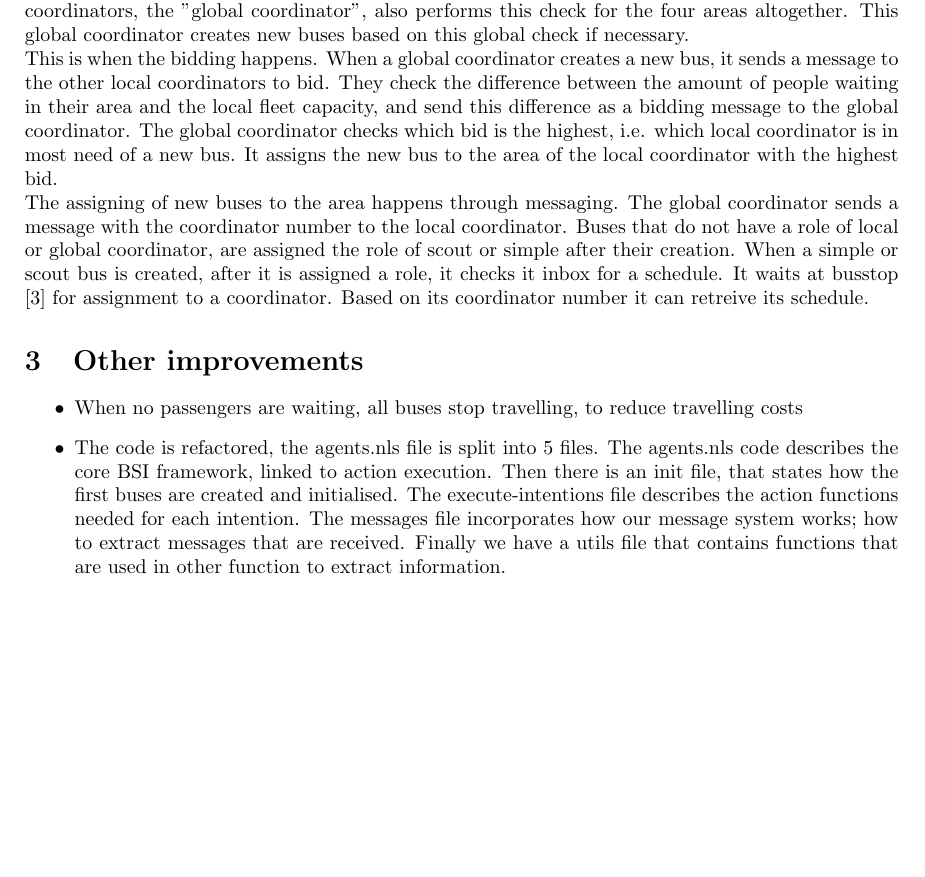
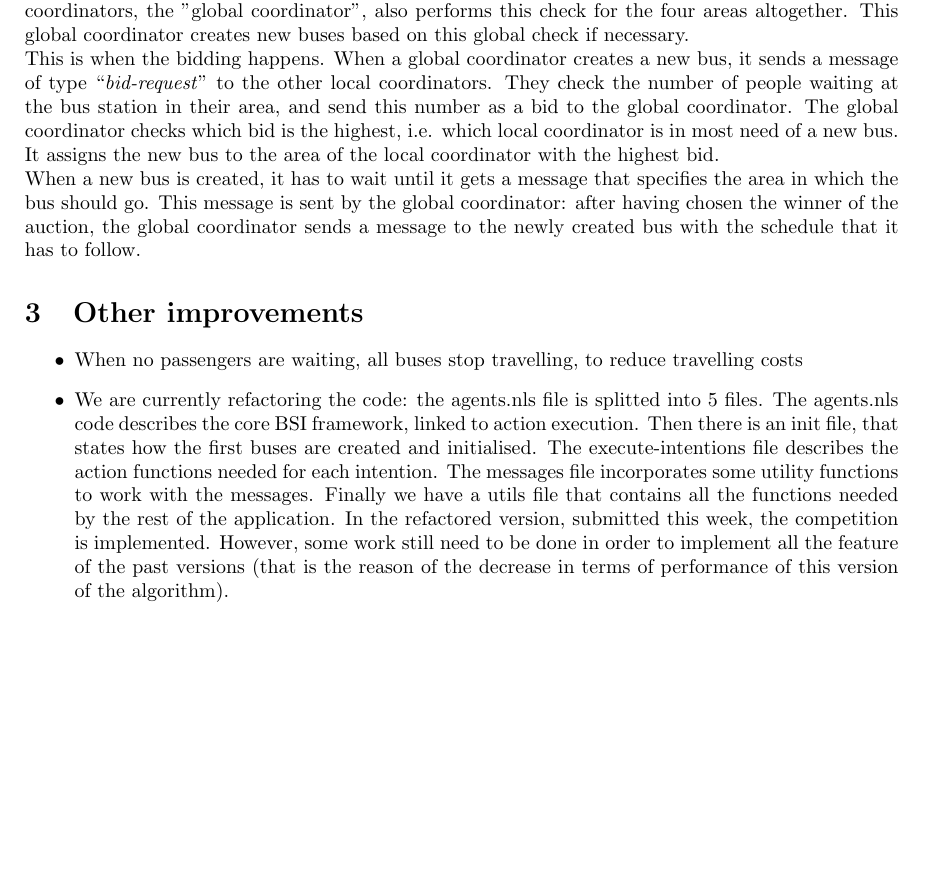
Before and after one commit to tfederico/MASProject, a LaTeX problem sheet (assignments/assignment_6/assignment_6.tex): part of the page, cut so that both start at the same text. Compiled offline with pdfLaTeX.

Commit message:
Report corrections

```diff
--- a/assignments/assignment_6/assignment_6.tex
+++ b/assignments/assignment_6/assignment_6.tex
@@ -30,14 +30,14 @@ The current version has a competition strategy implemented, where buses bid for
 
 Our transportation system is divided into four areas that each have a bus assigned as a coordinator for this area. These four coordinators ("local coordinators"), have the responsibility to check whether the amount of passengers waiting in their area does not rise above a certain threshold. One of these coordinators, the "global coordinator", also performs this check for the four areas altogether. This global coordinator creates new buses based on this global check if necessary.
 \newline
-This is when the bidding happens. When a global coordinator creates a new bus, it sends a message to the other local coordinators to bid. They check the difference between the amount of people waiting in their area and the local fleet capacity, and send this difference as a bidding message to the global coordinator. The global coordinator checks which bid is the highest, i.e. which local coordinator is in most need of a new bus. It assigns the new bus to the area of the local coordinator with the highest bid.
+This is when the bidding happens. When a global coordinator creates a new bus, it sends a message of type ``\textit{bid-request}'' to the other local coordinators. They check the number of people waiting at the bus station in their area, and send this number as a bid to the global coordinator. The global coordinator checks which bid is the highest, i.e. which local coordinator is in most need of a new bus. It assigns the new bus to the area of the local coordinator with the highest bid.
 \newline
-The assigning of new buses to the area happens through messaging. The global coordinator sends a message with the coordinator number to the local coordinator. Buses that do not have a role of local or global coordinator, are assigned the role of scout or simple after their creation. When a simple or scout bus is created, after it is assigned a role, it checks it inbox for a schedule. It waits at busstop [3] for assignment to a coordinator. Based on its coordinator number it can retreive its schedule.
+When a new bus is created, it has to wait until it gets a message that specifies the area in which the bus should go. This message is sent by the global coordinator: after having chosen the winner of the auction, the global coordinator sends a message to the newly created bus with the schedule that it has to follow.
 
 \section{Other improvements}
 \begin{itemize}
 \item When no passengers are waiting, all buses stop travelling, to reduce travelling costs
-\item The code is refactored, the agents.nls file is split into 5 files. The agents.nls code describes the core BSI framework, linked to action execution. Then there is an init file, that states how the first buses are created and initialised. The execute-intentions file describes the action functions needed for each intention. The messages file incorporates how our message system works; how to extract messages that are received. Finally we have a utils file that contains functions that are used in other function to extract information.
+\item We are currently refactoring the code: the agents.nls file is splitted into 5 files. The agents.nls code describes the core BSI framework, linked to action execution. Then there is an init file, that states how the first buses are created and initialised. The execute-intentions file describes the action functions needed for each intention. The messages file incorporates some utility functions to work with the messages. Finally we have a utils file that contains all the functions needed by the rest of the application. In the refactored version, submitted this week, the competition is implemented. However, some work still need to be done in order to implement all the feature of the past versions (that is the reason of the decrease in terms of performance of this version of the algorithm).
 \end{itemize}
 
 \end{document}
```
